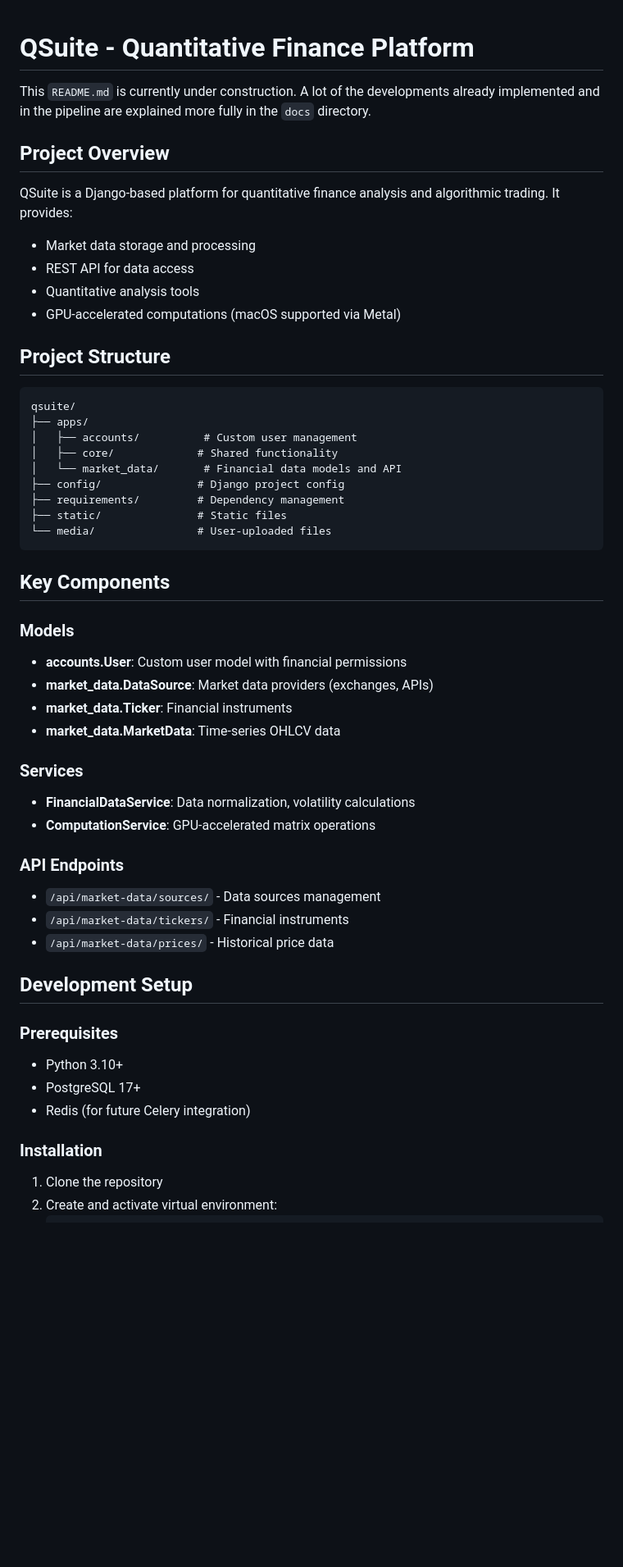
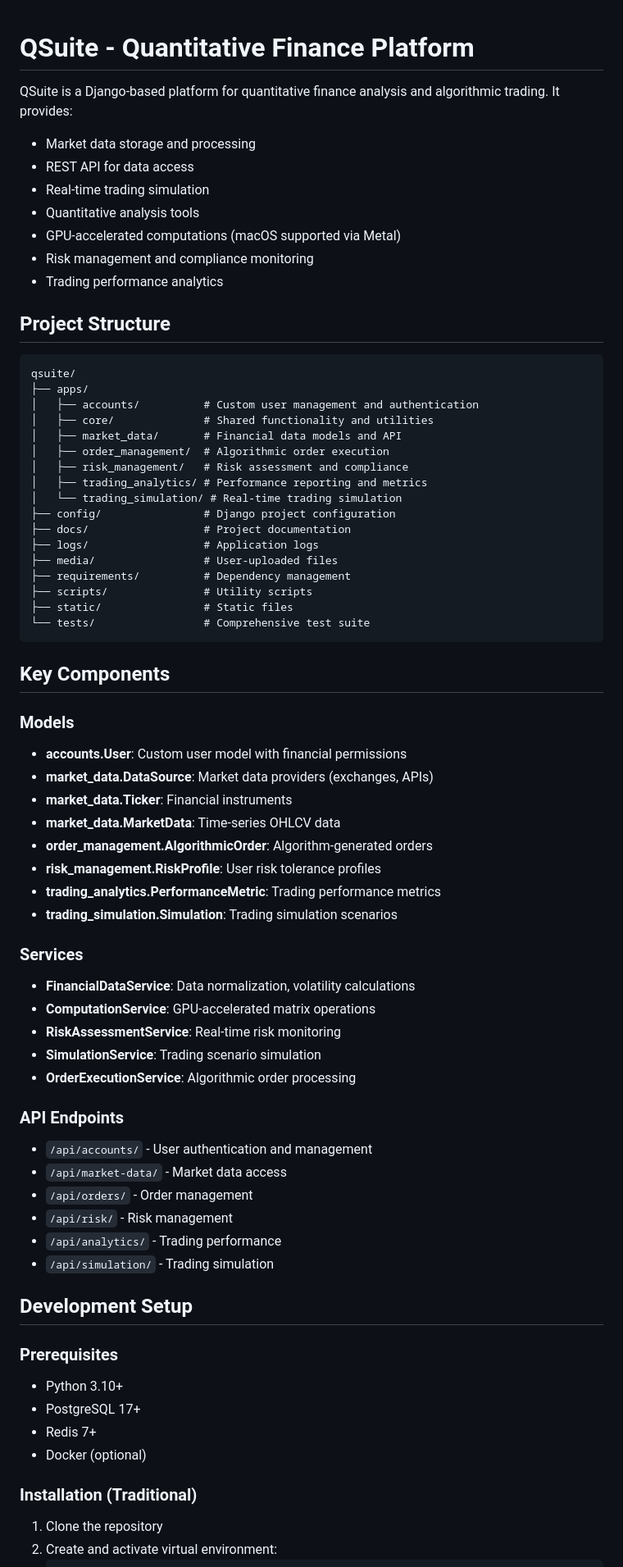
Before and after one commit to wakabaloola/quantsuite, a Markdown page: README.md, the part around one of its changes. Shown at 82% size. Rendered like a GitHub page; blank space fills up the shorter version.

````diff
--- a/README.md
+++ b/README.md
@@ -1,27 +1,35 @@
 # QSuite - Quantitative Finance Platform
 
-This `README.md` is currently under construction. A lot of the developments already implemented and in the pipeline are explained more fully in the `docs` directory.
-
-## Project Overview
 QSuite is a Django-based platform for quantitative finance analysis and algorithmic trading. It provides:
 
 - Market data storage and processing
 - REST API for data access
+- Real-time trading simulation
 - Quantitative analysis tools
 - GPU-accelerated computations (macOS supported via Metal)
+- Risk management and compliance monitoring
+- Trading performance analytics
 
 ## Project Structure
 
 ```
 qsuite/
 ├── apps/
-│   ├── accounts/          # Custom user management
-│   ├── core/             # Shared functionality
-│   └── market_data/       # Financial data models and API
-├── config/               # Django project config
-├── requirements/         # Dependency management
-├── static/               # Static files
-└── media/                # User-uploaded files
+│   ├── accounts/          # Custom user management and authentication
+│   ├── core/              # Shared functionality and utilities
+│   ├── market_data/       # Financial data models and API
+│   ├── order_management/  # Algorithmic order execution
+│   ├── risk_management/   # Risk assessment and compliance
+│   ├── trading_analytics/ # Performance reporting and metrics
+│   └── trading_simulation/ # Real-time trading simulation
+├── config/                # Django project configuration
+├── docs/                  # Project documentation
+├── logs/                  # Application logs
+├── media/                 # User-uploaded files
+├── requirements/          # Dependency management
+├── scripts/               # Utility scripts
+├── static/                # Static files
+└── tests/                 # Comprehensive test suite
 ```
 
 ## Key Components
@@ -31,24 +39,35 @@ qsuite/
 - **market_data.DataSource**: Market data providers (exchanges, APIs)
 - **market_data.Ticker**: Financial instruments
 - **market_data.MarketData**: Time-series OHLCV data
+- **order_management.AlgorithmicOrder**: Algorithm-generated orders
+- **risk_management.RiskProfile**: User risk tolerance profiles
+- **trading_analytics.PerformanceMetric**: Trading performance metrics
+- **trading_simulation.Simulation**: Trading simulation scenarios
 
 ### Services
 - **FinancialDataService**: Data normalization, volatility calculations
 - **ComputationService**: GPU-accelerated matrix operations
+- **RiskAssessmentService**: Real-time risk monitoring
+- **SimulationService**: Trading scenario simulation
+- **OrderExecutionService**: Algorithmic order processing
 
 ### API Endpoints
-- `/api/market-data/sources/` - Data sources management
-- `/api/market-data/tickers/` - Financial instruments
-- `/api/market-data/prices/` - Historical price data
+- `/api/accounts/` - User authentication and management
+- `/api/market-data/` - Market data access
+- `/api/orders/` - Order management
+- `/api/risk/` - Risk management
+- `/api/analytics/` - Trading performance
+- `/api/simulation/` - Trading simulation
 
 ## Development Setup
 
 ### Prerequisites
 - Python 3.10+
 - PostgreSQL 17+
-- Redis (for future Celery integration)
+- Redis 7+
+- Docker (optional)
 
-### Installation
+### Installation (Traditional)
 1. Clone the repository
 2. Create and activate virtual environment:
    ```bash
````
Also changed, not shown: other parts of README.md (+66 -17 lines).
